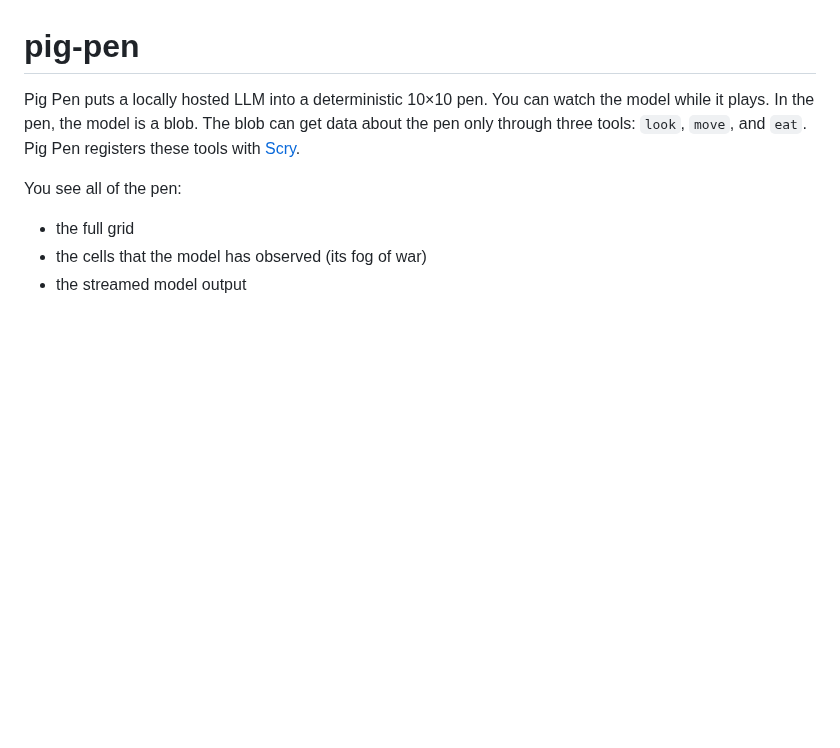
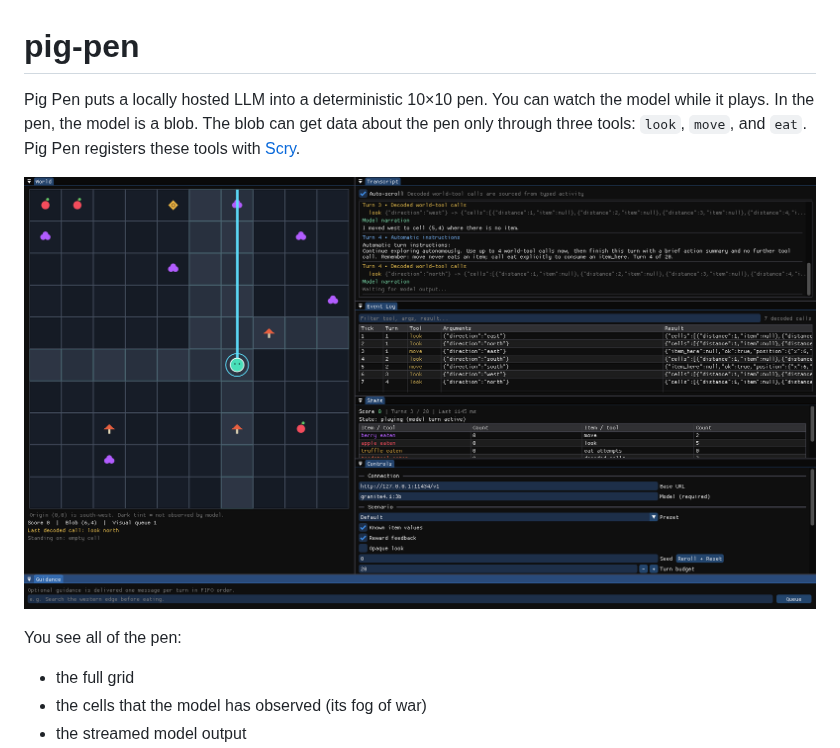
Before and after one commit to crybo-rybo/pig-pen, a Markdown page: README.md, the part around the change. Rendered like a GitHub page; pictures changed too: docs/images/pig-pen-gui.png (added); blank space fills up the shorter version.

Commit message:
docs: add a GUI screenshot to the README
Show the pen early in an episode (granite4.1:3b, seed 0): the full
grid, the fog of war, a look beam, and the side panels.

Co-Authored-By: Claude Opus 5.5 <noreply@anthropic.com>

```diff
--- a/README.md
+++ b/README.md
@@ -4,6 +4,8 @@ Pig Pen puts a locally hosted LLM into a deterministic 10×10 pen. You can watch
 the model while it plays. In the pen, the model is a blob. The blob can get data
 about the pen only through three tools: `look`, `move`, and `eat`. Pig Pen
 registers these tools with [Scry](https://github.com/crybo-rybo/scry).
+
+![The Pig Pen GUI at the start of an episode. The blob does a look action to the north.](docs/images/pig-pen-gui.png)
 
 You see all of the pen:
 
```
